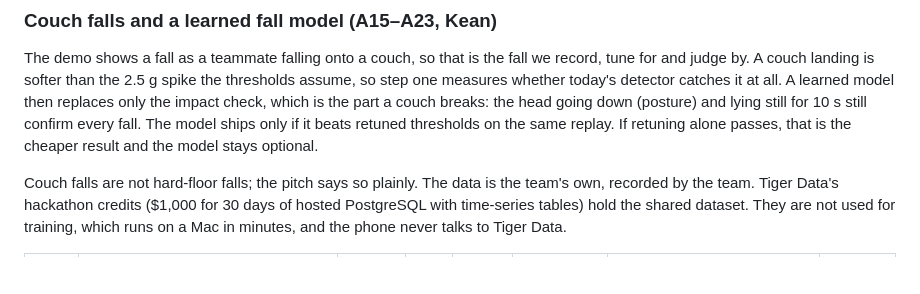
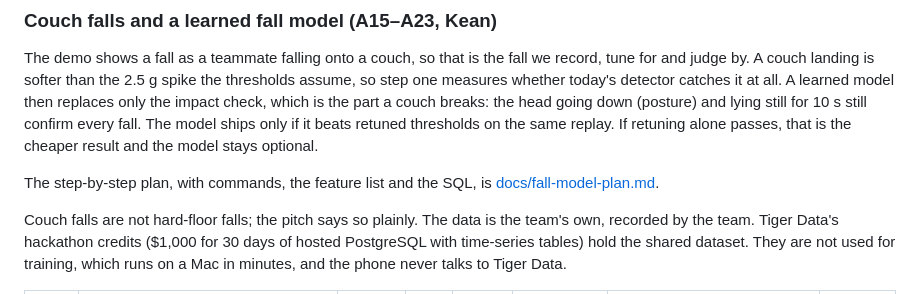
Before and after one commit to Mosesml/HTV-Project, a Markdown page: PRD.md, the part around the change. Rendered like a GitHub page; blank space fills up the shorter version.

```diff
--- a/PRD.md
+++ b/PRD.md
@@ -347,6 +347,8 @@ Starting thresholds, which the A6 replays will then tune: spike over 2.5 g of us
 
 The demo shows a fall as a teammate falling onto a couch, so that is the fall we record, tune for and judge by. A couch landing is softer than the 2.5 g spike the thresholds assume, so step one measures whether today's detector catches it at all. A learned model then replaces only the impact check, which is the part a couch breaks: the head going down (posture) and lying still for 10 s still confirm every fall. The model ships only if it beats retuned thresholds on the same replay. If retuning alone passes, that is the cheaper result and the model stays optional.
 
+The step-by-step plan, with commands, the feature list and the SQL, is [docs/fall-model-plan.md](docs/fall-model-plan.md).
+
 Couch falls are not hard-floor falls; the pitch says so plainly. The data is the team's own, recorded by the team. Tiger Data's hackathon credits ($1,000 for 30 days of hosted PostgreSQL with time-series tables) hold the shared dataset. They are not used for training, which runs on a Mac in minutes, and the phone never talks to Tiger Data.
 
 | ID | Task | Req | Pri | Gate | Depends on | Done when | Status |
```
Also changed, not shown: docs/fall-model-plan.md (added, +216 -0 lines).
